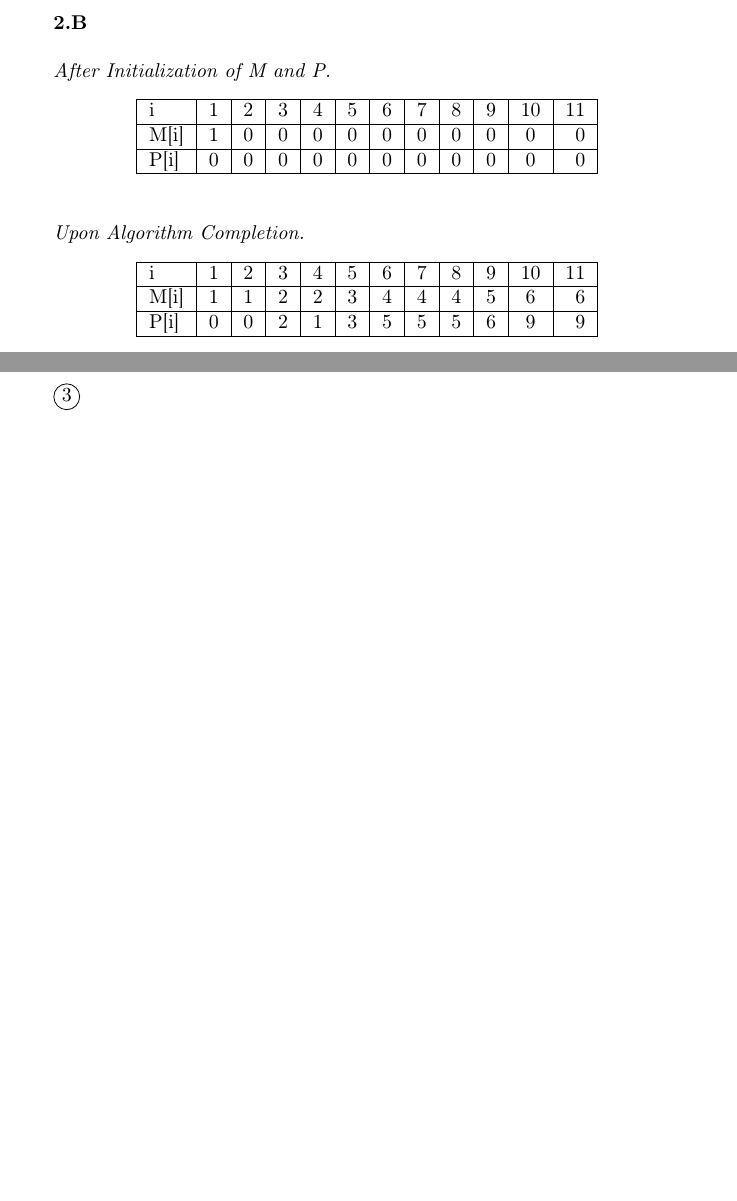
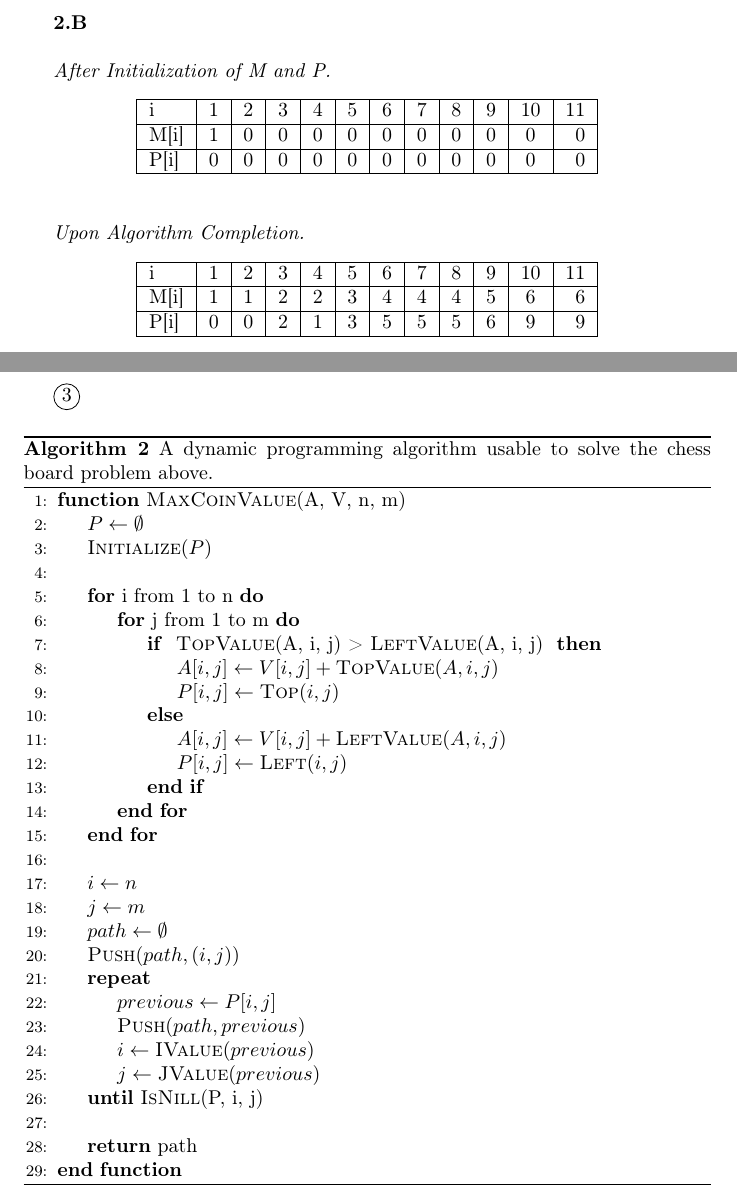
Before and after one commit to HaydenMcParlane/AlgorithmsAndDataStructures, a LaTeX problem sheet (latex-algs/hw3/hw3.tex): two parts of pages 3 and 4 of 4, joined at a grey line, cut so that both start at the same text, the shorter picture padded with empty space. Compiled offline with pdfLaTeX.

Commit message:
Finished 3.3

```diff
--- a/latex-algs/hw3/hw3.tex
+++ b/latex-algs/hw3/hw3.tex
@@ -175,9 +175,42 @@ are compatible.
 
 \encircle{3}
 
-
-
-
-\textbf{}
+\begin{algorithm}[H]
+    \caption{
+        A dynamic programming algorithm usable to solve the chess board
+        problem above.
+    }
+    \label{alg:algorithm-label}
+    \begin{algorithmic}[1]
+        \Function{MaxCoinValue}{A, V, n, m}
+            \State $ P \gets \emptyset $
+            \State $ \Call{Initialize}{P} $ \\
+            \For{i from 1 to n}
+                \For{j from 1 to m}
+                    \If{ \Call{TopValue}{A, i, j} > \Call{LeftValue}{A, i, j} }
+                        \State $ A[i, j] \gets V[i, j] + \Call{TopValue}{A, i, j} $
+                        \State $ P[i, j] \gets \Call{Top}{i, j} $
+                    \Else
+                        \State $ A[i, j] \gets V[i, j] + \Call{LeftValue}{A, i, j} $
+                        \State $ P[i, j] \gets \Call{Left}{i, j} $
+                    \EndIf
+                \EndFor
+            \EndFor
+            \\
+            \State $ i \gets n $
+            \State $ j \gets m $
+            \State $ path \gets \emptyset $
+            \State $ \Call{Push}{path, (i, j)} $
+            \Repeat
+                \State $ previous \gets P[i, j] $
+                \State $ \Call{Push}{path, previous} $
+                \State $ i \gets \Call{IValue}{previous} $
+                \State $ j \gets \Call{JValue}{previous} $
+            \Until{\Call{IsNill}{P, i, j}}
+            \\
+            \State $ \Return \text{ path} $
+        \EndFunction
+    \end{algorithmic}
+\end{algorithm}
 
 \end{document}
```
Also changed, not shown: latex-algs/hw3/hw3.pdf, 4 other files.
